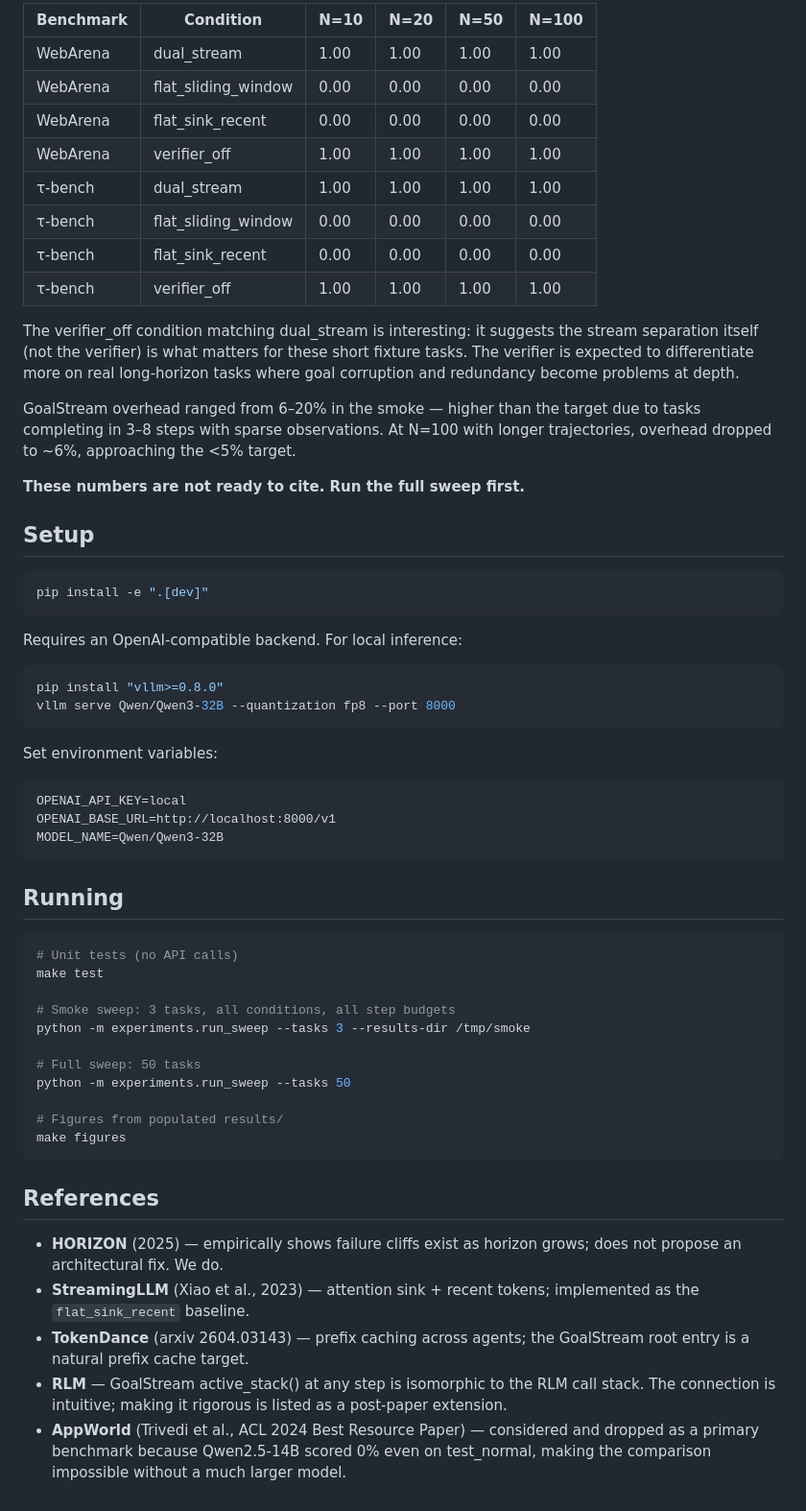
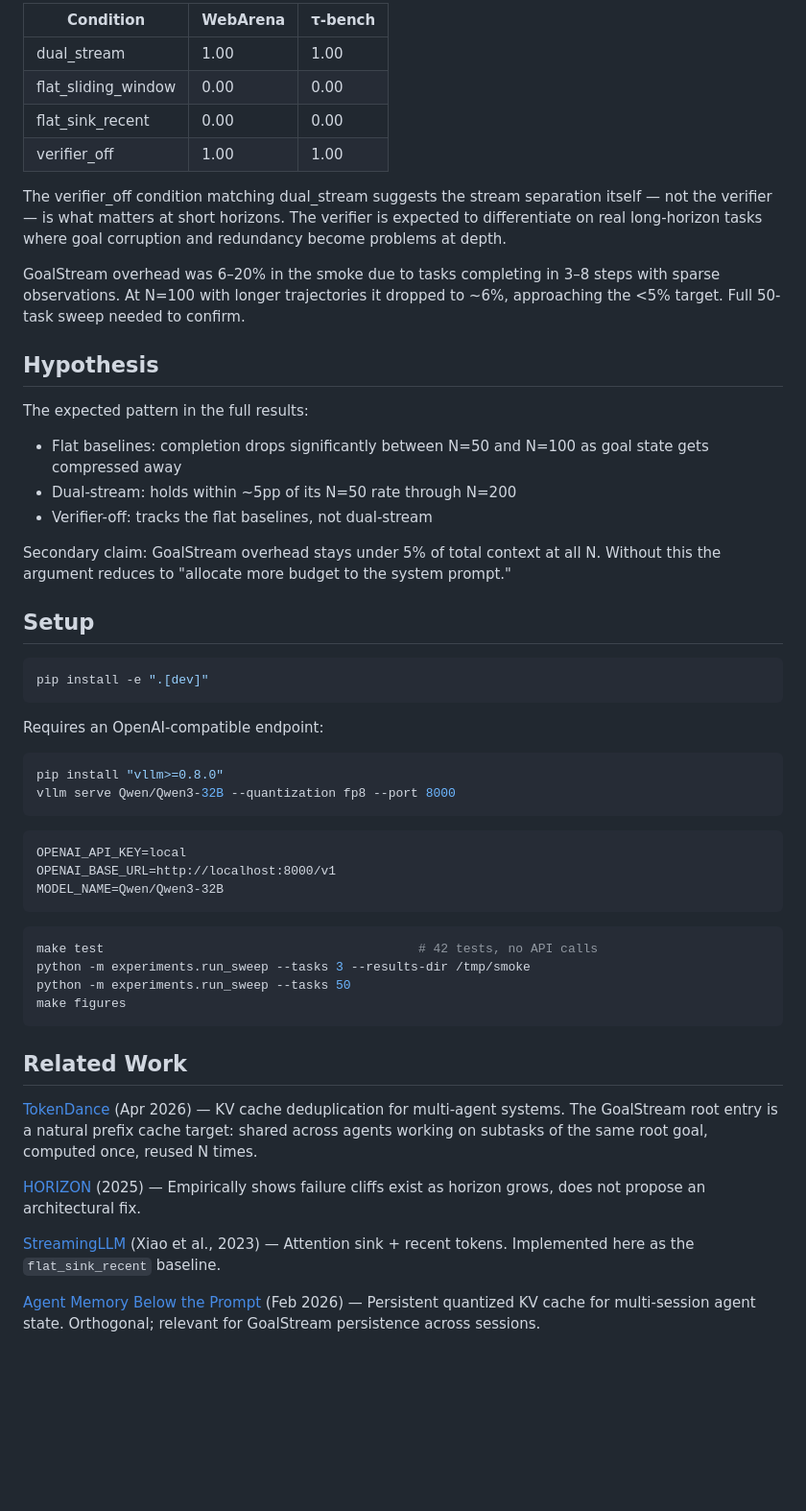
Before and after one commit to alityb/dual-stream, a Markdown page: README.md, the part around one of its changes. Shown at 96% size. Drawn GitHub-style; blank space fills up the shorter version.

Commit message:
readme: rewrite in plain prose, add preliminary results caveat

````diff
--- a/README.md
+++ b/README.md
@@ -59,20 +48,23 @@ These are from a 3-task smoke run on Qwen/Qwen3-32B (FP8) on an H100, using dete
 
-| Benchmark | Condition | N=10 | N=20 | N=50 | N=100 |
-|---|---|---|---|---|---|
-| WebArena | dual_stream | 1.00 | 1.00 | 1.00 | 1.00 |
-| WebArena | flat_sliding_window | 0.00 | 0.00 | 0.00 | 0.00 |
-| WebArena | flat_sink_recent | 0.00 | 0.00 | 0.00 | 0.00 |
-| WebArena | verifier_off | 1.00 | 1.00 | 1.00 | 1.00 |
-| τ-bench | dual_stream | 1.00 | 1.00 | 1.00 | 1.00 |
-| τ-bench | flat_sliding_window | 0.00 | 0.00 | 0.00 | 0.00 |
-| τ-bench | flat_sink_recent | 0.00 | 0.00 | 0.00 | 0.00 |
-| τ-bench | verifier_off | 1.00 | 1.00 | 1.00 | 1.00 |
+| Condition | WebArena | τ-bench |
+|---|---|---|
+| dual_stream | 1.00 | 1.00 |
+| flat_sliding_window | 0.00 | 0.00 |
+| flat_sink_recent | 0.00 | 0.00 |
+| verifier_off | 1.00 | 1.00 |
 
-The verifier_off condition matching dual_stream is interesting: it suggests the stream separation itself (not the verifier) is what matters for these short fixture tasks. The verifier is expected to differentiate more on real long-horizon tasks where goal corruption and redundancy become problems at depth.
+The verifier_off condition matching dual_stream suggests the stream separation itself — not the verifier — is what matters at short horizons. The verifier is expected to differentiate on real long-horizon tasks where goal corruption and redundancy become problems at depth.
 
-GoalStream overhead ranged from 6–20% in the smoke — higher than the target due to tasks completing in 3–8 steps with sparse observations. At N=100 with longer trajectories, overhead dropped to ~6%, approaching the <5% target.
+GoalStream overhead was 6–20% in the smoke due to tasks completing in 3–8 steps with sparse observations. At N=100 with longer trajectories it dropped to ~6%, approaching the <5% target. Full 50-task sweep needed to confirm.
 
-**These numbers are not ready to cite. Run the full sweep first.**
+## Hypothesis
+
+The expected pattern in the full results:
+- Flat baselines: completion drops significantly between N=50 and N=100 as goal state gets compressed away
+- Dual-stream: holds within ~5pp of its N=50 rate through N=200
+- Verifier-off: tracks the flat baselines, not dual-stream
+
+Secondary claim: GoalStream overhead stays under 5% of total context at all N. Without this the argument reduces to "allocate more budget to the system prompt."
 
 ## Setup
 
@@ -80,14 +72,12 @@ GoalStream overhead ranged from 6–20% in the smoke — higher than the target
 pip install -e ".[dev]"
 ```
 
-Requires an OpenAI-compatible backend. For local inference:
+Requires an OpenAI-compatible endpoint:
 
 ```bash
 pip install "vllm>=0.8.0"
 vllm serve Qwen/Qwen3-32B --quantization fp8 --port 8000
 ```
-
-Set environment variables:
 
 ```
 OPENAI_API_KEY=local
@@ -95,26 +85,19 @@ OPENAI_BASE_URL=http://localhost:8000/v1
 MODEL_NAME=Qwen/Qwen3-32B
 ```
 
-## Running
-
 ```bash
-# Unit tests (no API calls)
-make test
-
-# Smoke sweep: 3 tasks, all conditions, all step budgets
+make test                                          # 42 tests, no API calls
 python -m experiments.run_sweep --tasks 3 --results-dir /tmp/smoke
-
-# Full sweep: 50 tasks
 python -m experiments.run_sweep --tasks 50
-
-# Figures from populated results/
 make figures
 ```
 
-## References
+## Related Work
 
-- **HORIZON** (2025) — empirically shows failure cliffs exist as horizon grows; does not propose an architectural fix. We do.
-- **StreamingLLM** (Xiao et al., 2023) — attention sink + recent tokens; implemented as the `flat_sink_recent` baseline.
-- **TokenDance** (arxiv 2604.03143) — prefix caching across agents; the GoalStream root entry is a natural prefix cache target.
-- **RLM** — GoalStream active_stack() at any step is isomorphic to the RLM call stack. The connection is intuitive; making it rigorous is listed as a post-paper extension.
-- **AppWorld** (Trivedi et al., ACL 2024 Best Resource Paper) — considered and dropped as a primary benchmark because Qwen2.5-14B scored 0% even on test_normal, making the comparison impossible without a much larger model.
+[TokenDance](https://arxiv.org/abs/2604.03143) (Apr 2026) — KV cache deduplication for multi-agent systems. The GoalStream root entry is a natural prefix cache target: shared across agents working on subtasks of the same root goal, computed once, reused N times.
+
+[HORIZON](https://arxiv.org/abs/2504.10865) (2025) — Empirically shows failure cliffs exist as horizon grows, does not propose an architectural fix.
+
+[StreamingLLM](https://arxiv.org/abs/2309.17453) (Xiao et al., 2023) — Attention sink + recent tokens. Implemented here as the `flat_sink_recent` baseline.
+
+[Agent Memory Below the Prompt](https://arxiv.org/abs/2502.06975) (Feb 2026) — Persistent quantized KV cache for multi-session agent state. Orthogonal; relevant for GoalStream persistence across sessions.
````
Also changed, not shown: other parts of README.md (+18 -29 lines).
